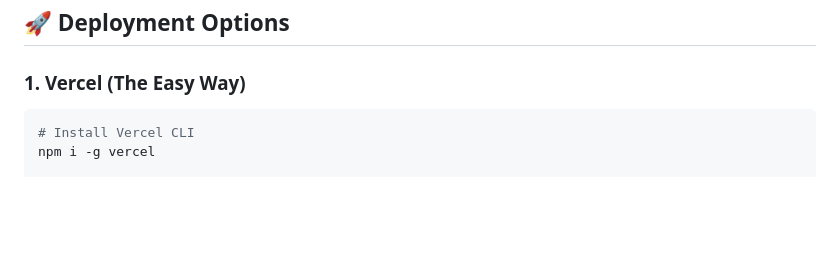
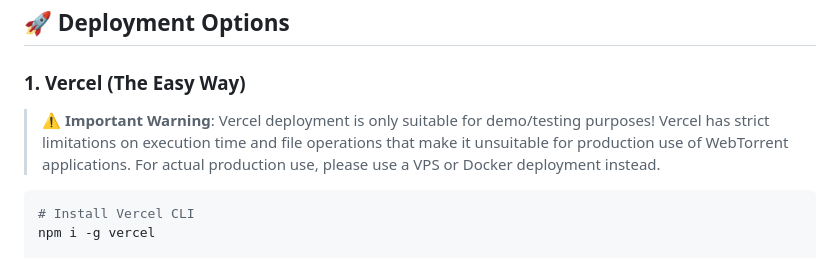
Before and after one commit to sh13y/Magnet-Link-To-Direct-Link-Web-App, a Markdown page: README.md, the part around the change printed below. Drawn GitHub-style; blank space fills up the shorter version.

Commit message:
Update README.md: Add important warning regarding Vercel deployment limitations for production use

````diff
--- a/README.md
+++ b/README.md
@@ -68,7 +68,9 @@ magnet:?xt=urn:btih:a9a8257fbc7726a891e94f04500fb7c51df25e69
 ## 🚀 Deployment Options
 
 ### 1. Vercel (The Easy Way)
-
+> ⚠️ **Important Warning**: Vercel deployment is only suitable for demo/testing purposes!
+> Vercel has strict limitations on execution time and file operations that make it unsuitable for production use of WebTorrent applications.
+> For actual production use, please use a VPS or Docker deployment instead.
 
 ```bash
 # Install Vercel CLI
````
Also changed, not shown: other parts of README.md (+0 -1 lines).
